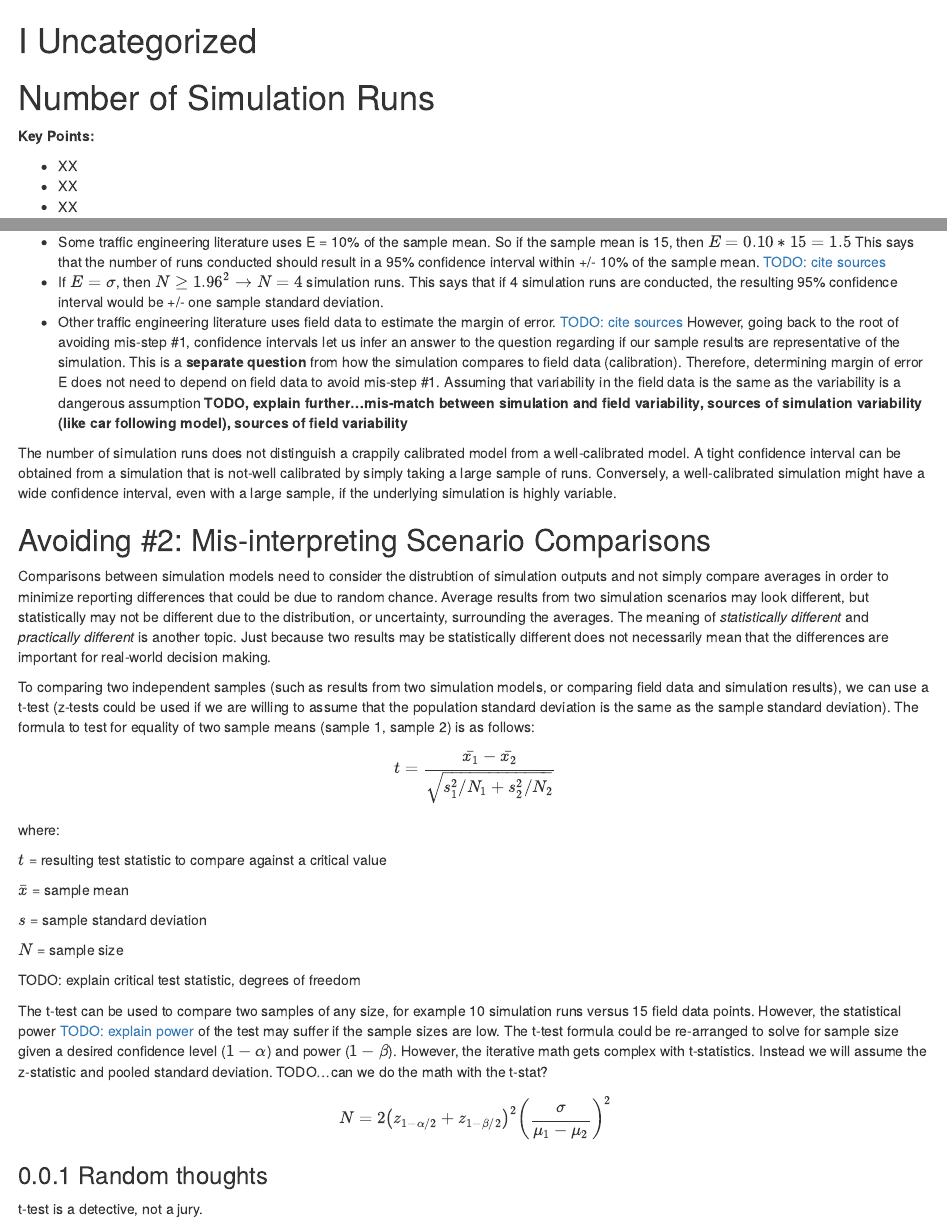
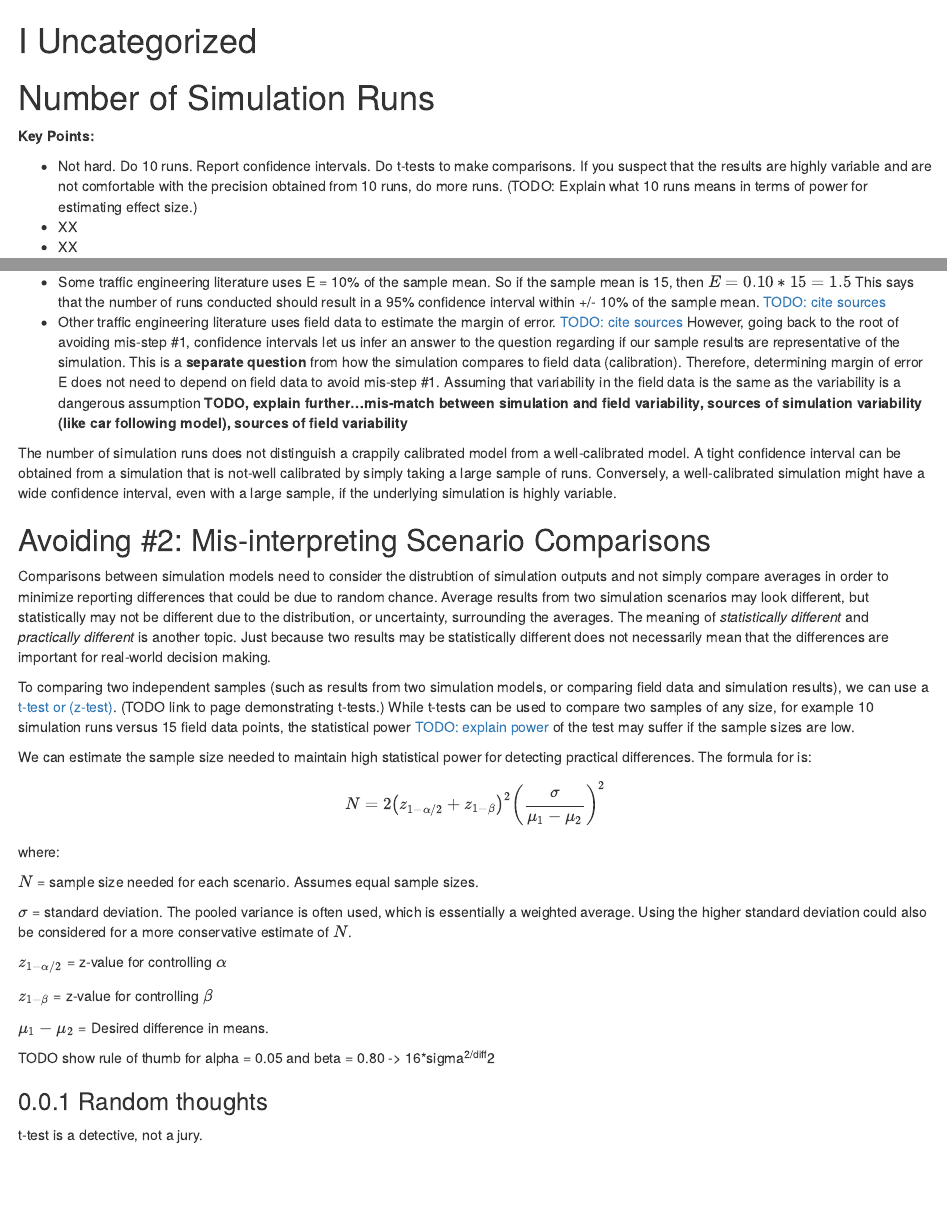
Before and after one commit to mdeamico/traffic-modeling, an R Markdown document (chapters/900_uncategorized_n-runs.Rmd): the page in a window 1100 px wide, from its top, and a second part further down, joined at a grey line. Rendered offline with R 4.5, knitr and Pandoc, with nearby package versions; drawn as R Markdown's standard HTML page in place of the format the file asks for.

Commit message:
WIP continuing work on n-runs

```diff
--- a/chapters/900_uncategorized_n-runs.Rmd
+++ b/chapters/900_uncategorized_n-runs.Rmd
@@ -4,7 +4,7 @@
 
 **Key Points:**
 
-- XX
+- Not hard. Do 10 runs. Report confidence intervals. Do t-tests to make comparisons. If you suspect that the results are highly variable and are not comfortable with the precision obtained from 10 runs, do more runs. (TODO: Explain what 10 runs means in terms of power for estimating effect size.)
 - XX
 - XX
 
@@ -59,7 +59,6 @@ This formula also assumes a 95% two-sided confidence interval, and that we know
 The margin of error, E, in the sample size formula is an input by the analyst regarding how wide of a confidence interval they are willing to accept when estimating the overall simulation average and reporting results. **The value of E is a judgement call.** For example:
 
 - Some traffic engineering literature uses E = 10% of the sample mean. So if the sample mean is 15, then $E = 0.10 * 15 = 1.5$ This says that the number of runs conducted should result in a 95% confidence interval within +/- 10% of the sample mean. [TODO: cite sources](#)
-- If $E = \sigma$, then $N \ge 1.96^2 \to N = 4$ simulation runs. This says that if 4 simulation runs are conducted, the resulting 95% confidence interval would be +/- one sample standard deviation.
 - Other traffic engineering literature uses field data to estimate the margin of error. [TODO: cite sources](#) However, going back to the root of avoiding mis-step #1, confidence intervals let us infer an answer to the question regarding if our sample results are representative of the simulation. This is a **separate question** from how the simulation compares to field data (calibration). Therefore, determining margin of error E does not need to depend on field data to avoid mis-step #1. Assuming that variability in the field data is the same as the variability is a dangerous assumption **TODO, explain further...mis-match between simulation and field variability, sources of simulation variability (like car following model), sources of field variability**
 
 The number of simulation runs does not distinguish a crappily calibrated model from a well-calibrated model.
@@ -71,30 +70,30 @@ Comparisons between simulation models need to consider the distrubtion of simula
 Average results from two simulation scenarios may look different, but statistically may not be different due to the distribution, or uncertainty, surrounding the averages.
 The meaning of *statistically different* and *practically different* is another topic. Just because two results may be statistically different does not necessarily mean that the differences are important for real-world decision making.
 
-To comparing two independent samples (such as results from two simulation models, or comparing field data and simulation results), we can use a t-test (z-tests could be used if we are willing to assume that the population standard deviation is the same as the sample standard deviation). The formula to test for equality of two sample means (sample 1, sample 2) is as follows:
+To comparing two independent samples (such as results from two simulation models, or comparing field data and simulation results), we can use a [t-test or (z-test)](#).
+(TODO link to page demonstrating t-tests.)
+While t-tests can be used to compare two samples of any size, for example 10 simulation runs versus 15 field data points,
+the statistical power [TODO: explain power](#) of the test may suffer if the sample sizes are low.
+
+We can estimate the sample size needed to maintain high statistical power for detecting practical differences. The formula for is:
 
 $$
-t = \frac{\bar{x_1}-\bar{x_2}}{\sqrt{s^{2}_1 / N_1 + s^{2}_2/N_2}}
+N = 2\left ( z_{1-\alpha/2} + z_{1-\beta} \right )^{2}\left (\frac{\sigma}{\mu_1-\mu_2}  \right )^{2}
 $$
 
 where:
 
-$t$ = resulting test statistic to compare against a critical value
+$N$ = sample size needed for each scenario. Assumes equal sample sizes.
 
-$\bar{x}$ = sample mean
+$\sigma$ = standard deviation. The pooled variance is often used, which is essentially a weighted average. Using the higher standard deviation could also be considered for a more conservative estimate of $N$.
 
-$s$ = sample standard deviation
+$z_{1-\alpha/2}$ = z-value for controlling $\alpha$
 
-$N$ = sample size
+$z_{1-\beta}$ = z-value for controlling $\beta$
 
-TODO: explain critical test statistic, degrees of freedom
+$\mu_1-\mu_2$ = Desired difference in means.
 
-The t-test can be used to compare two samples of any size, for example 10 simulation runs versus 15 field data points. However, the statistical power [TODO: explain power](#) of the test may suffer if the sample sizes are low. The t-test formula could be re-arranged to solve for sample size given a desired confidence level ($1-\alpha$) and power ($1-\beta$). However, the iterative math gets complex with t-statistics. Instead we will assume the z-statistic and pooled standard deviation. TODO...can we do the math with the t-stat?
-
-$$
-N = 2\left ( z_{1-\alpha/2} + z_{1-\beta/2} \right )^{2}\left (\frac{\sigma}{\mu_1-\mu_2}  \right )^{2}
-$$
-
+TODO show rule of thumb for alpha = 0.05 and beta = 0.80 -> 16*sigma^2/diff^2
 
 
 ### Random thoughts
```
Also changed, not shown: chapters/_scratch thoughts on t-tests.Rmd (added, +28 -0 lines).
